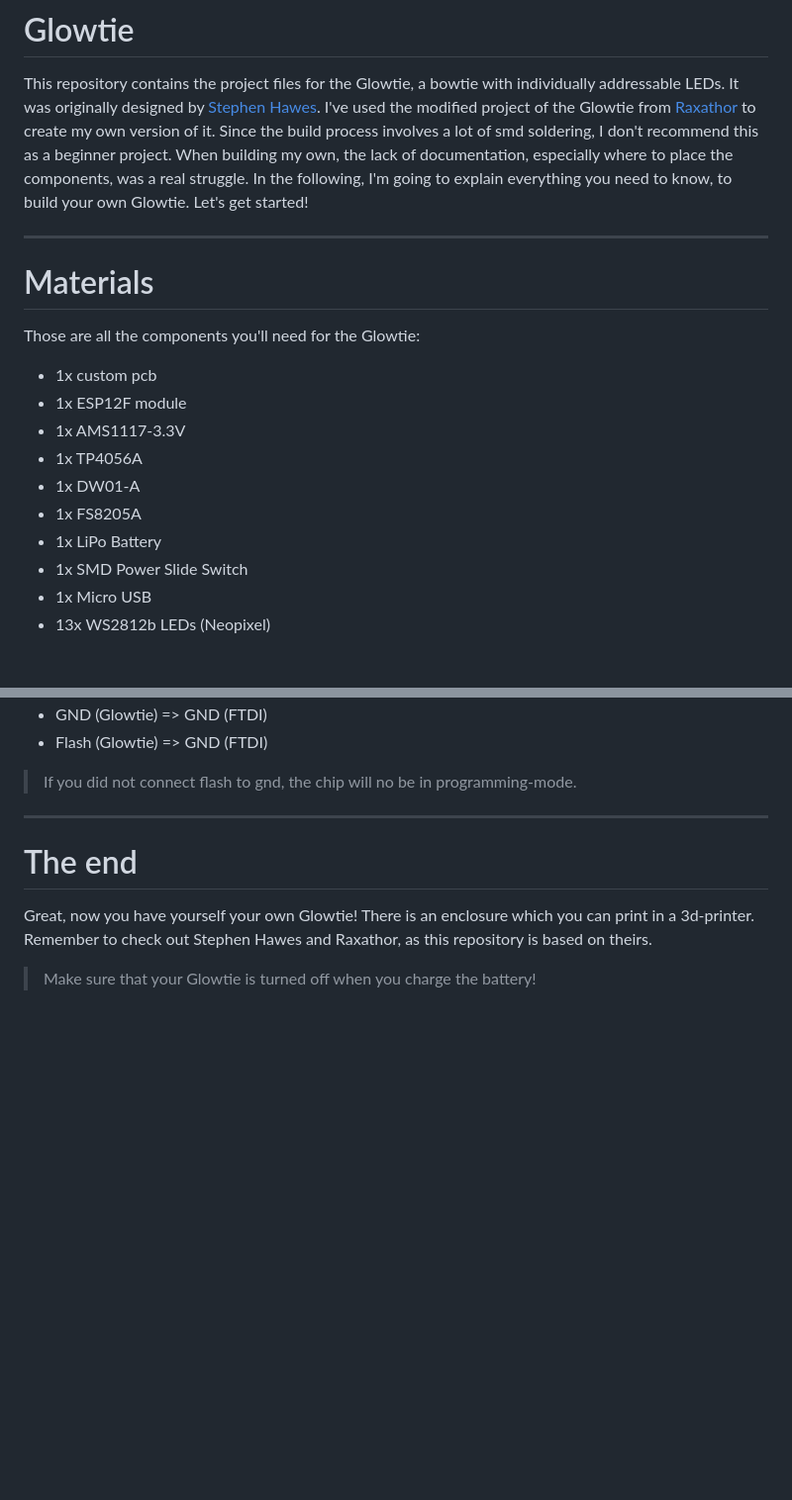
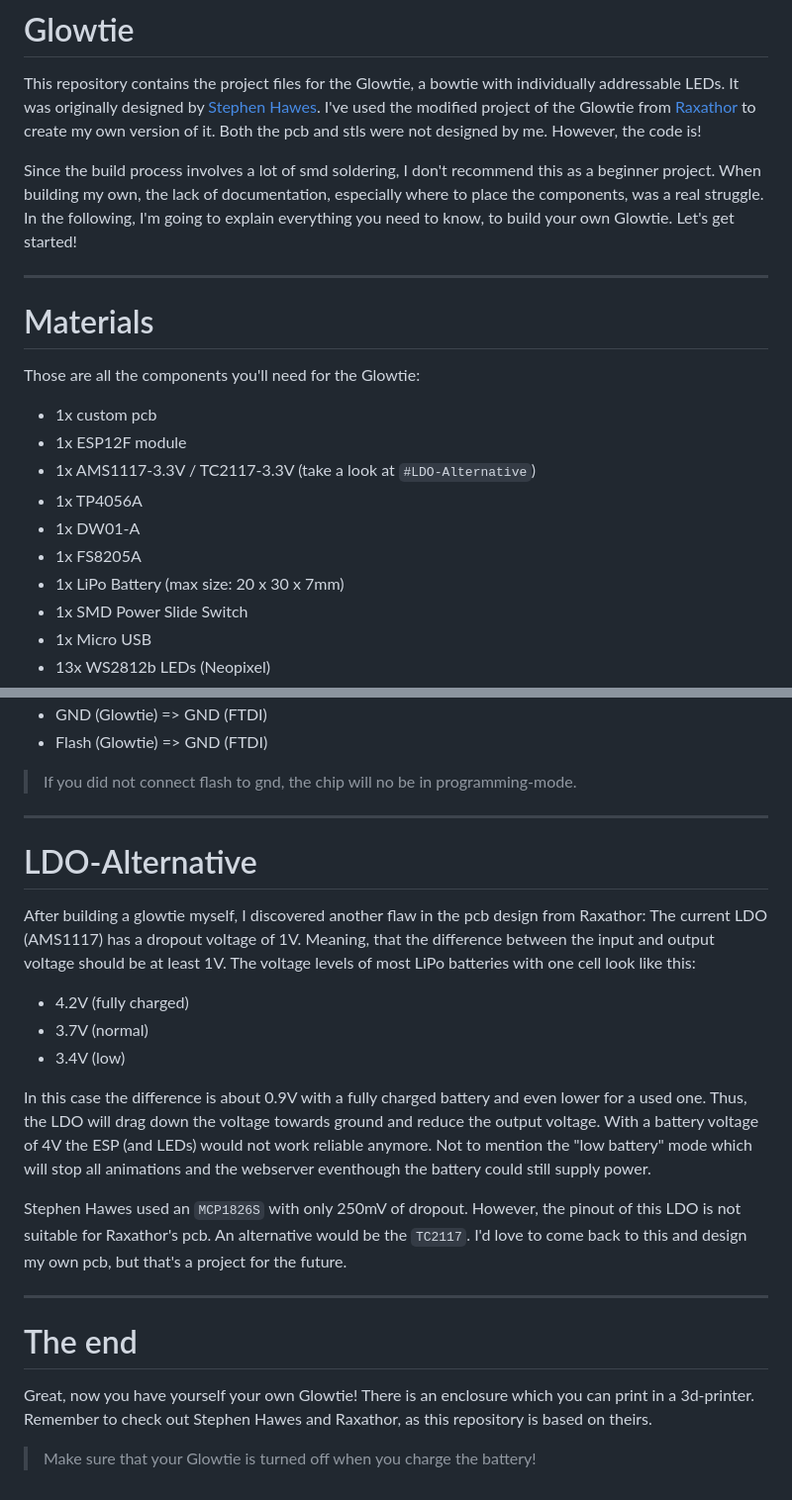
Before and after one commit to KonradWohlfahrt/Glowtie, a Markdown page: README.md, 2 parts joined by grey strips. Shown: that part at 99% size. Drawn GitHub-style; blank space fills up the shorter version.

Commit message:
update readme: LDO dropout issue

```diff
--- a/README.md
+++ b/README.md
@@ -1,20 +1,23 @@
 # Glowtie
 This repository contains the project files for the Glowtie, a bowtie with individually addressable LEDs.
 It was originally designed by [Stephen Hawes](https://github.com/sphawes/glowtie).
-I've used the modified project of the Glowtie from [Raxathor](https://github.com/raxathor/GlowTie) to create my own version of it. Since the build process involves a lot of smd soldering, I don't recommend this as a beginner project.
+I've used the modified project of the Glowtie from [Raxathor](https://github.com/raxathor/GlowTie) to create my own version of it. Both the pcb and stls were not designed by me. However, the code is!
+
+Since the build process involves a lot of smd soldering, I don't recommend this as a beginner project.
 When building my own, the lack of documentation, especially where to place the components, was a real struggle. In the following, I'm going to explain everything you need to know, to build your own Glowtie.
 Let's get started!
+
 
 ***
 # Materials
 Those are all the components you'll need for the Glowtie:
 - 1x custom pcb
 - 1x ESP12F module
-- 1x AMS1117-3.3V
+- 1x AMS1117-3.3V / TC2117-3.3V (take a look at `#LDO-Alternative`)
 - 1x TP4056A
 - 1x DW01-A
 - 1x FS8205A
-- 1x LiPo Battery
+- 1x LiPo Battery (max size: 20 x 30 x 7mm)
 - 1x SMD Power Slide Switch
 - 1x Micro USB
 - 13x WS2812b LEDs (Neopixel)
@@ -63,6 +68,24 @@ Connect the Glowtie with a FTDI Programmer (3.3V logic level) like this and uplo
 - Flash (Glowtie) => GND (FTDI)
 > If you did not connect flash to gnd, the chip will no be in programming-mode.
 
+
+***
+# LDO-Alternative
+After building a glowtie myself, I discovered another flaw in the pcb design from Raxathor:
+The current LDO (AMS1117) has a dropout voltage of 1V. Meaning, that the difference between the input and output voltage should be at least 1V.
+The voltage levels of most LiPo batteries with one cell look like this:
+- 4.2V (fully charged)
+- 3.7V (normal)
+- 3.4V (low)
+
+In this case the difference is about 0.9V with a fully charged battery and even lower for a used one.
+Thus, the LDO will drag down the voltage towards ground and reduce the output voltage.
+With a battery voltage of 4V the ESP (and LEDs) would not work reliable anymore. Not to mention the "low battery" mode which will stop all animations and the webserver eventhough the battery could still supply power.
+
+Stephen Hawes used an `MCP1826S` with only 250mV of dropout. However, the pinout of this LDO is not suitable for Raxathor's pcb. An alternative would be the `TC2117`.
+I'd love to come back to this and design my own pcb, but that's a project for the future.
+
+
 ***
 # The end
 Great, now you have yourself your own Glowtie!
```
Also changed, not shown: other parts of README.md (+2 -0 lines).
